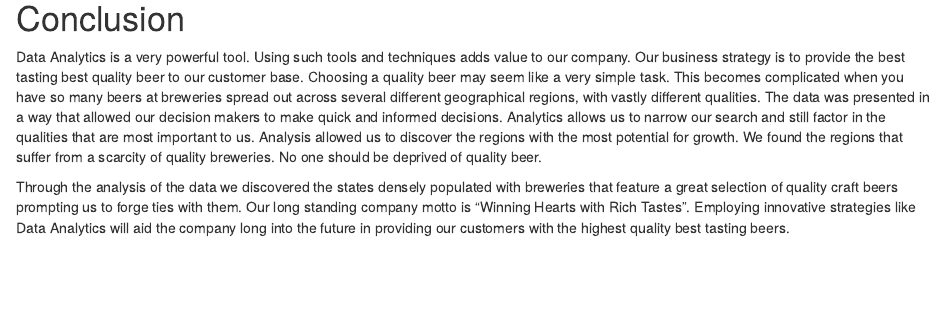
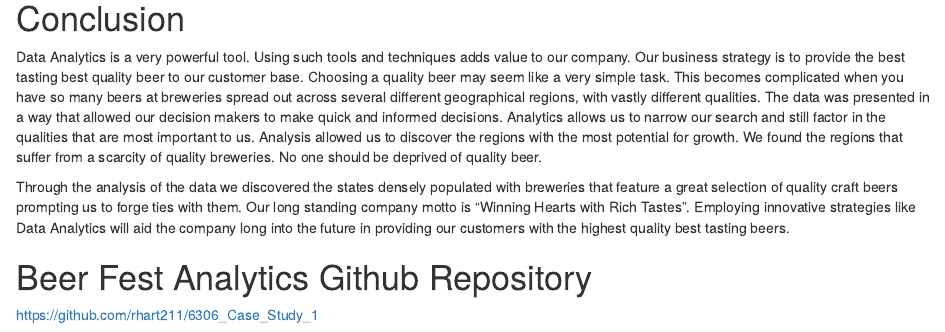
Before and after one commit to rhart211/6306_Case_Study_1, an R Markdown document (Analysis.Rmd): the page in a window 1100 px wide, from 8770 px down. The pictures show the output file Analysis.html that the author committed with the source, opened offline.

Commit message:
Added Github repo

```diff
--- a/Analysis.Rmd
+++ b/Analysis.Rmd
@@ -187,3 +187,7 @@ plot(pp)
 Data Analytics is a very powerful tool.  Using such tools and techniques adds value to our company. Our business strategy is to provide the best tasting best quality beer to our customer base. Choosing a quality beer may seem like a very simple task.  This becomes complicated when you have so many beers at breweries spread out across several different geographical regions, with vastly different qualities. The data was presented in a way that allowed our decision makers to make quick and informed decisions. Analytics allows us to narrow our search and still factor in the qualities that are most important to us. Analysis allowed us to discover the regions with the most potential for growth.  We found the regions that suffer from a scarcity of quality breweries.  No one should be deprived of quality beer.
 
 Through the analysis of the data we discovered the states densely populated with breweries that feature a great selection of quality craft beers prompting us to forge ties with them. Our long standing company motto is "Winning Hearts with Rich Tastes". Employing innovative strategies like Data Analytics will aid the company long into the future in providing our customers with the highest quality best tasting beers.
+
+# Beer Fest Analytics Github Repository
+
+https://github.com/rhart211/6306_Case_Study_1
```
Also changed, not shown: Analysis.html, Analysis.md.
